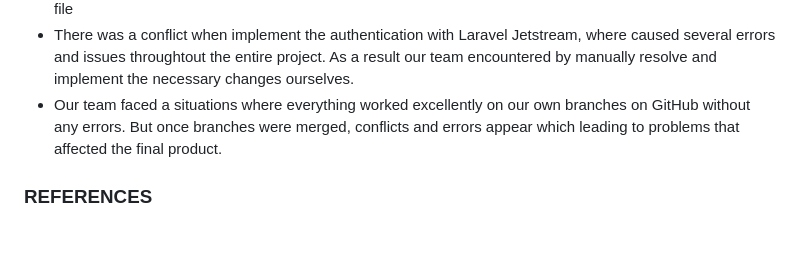
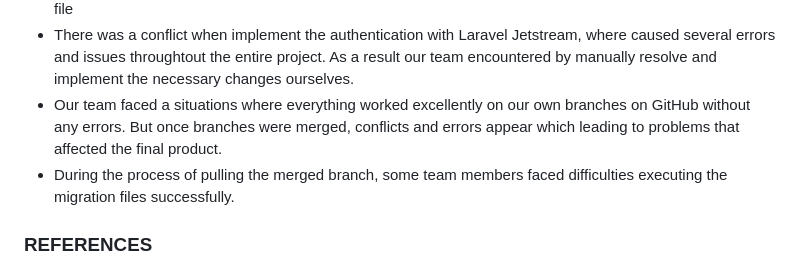
Before and after one commit to nisahumairah/WADProject, a Markdown page: README.md, the part around the change. Drawn GitHub-style; blank space fills up the shorter version.

Commit message:
Update README.md - challenges

```diff
--- a/README.md
+++ b/README.md
@@ -254,6 +254,7 @@ Users can manage their daily meals through a structured log:
  - Getting the motivations.index when trying to run due to confusion with the existence of table or name of the file
  - There was a conflict when implement the authentication with Laravel Jetstream, where caused several errors and issues throughtout the entire project. As a result our team encountered by manually resolve and implement the necessary changes ourselves.
  - Our team faced a situations where everything worked excellently on our own branches on GitHub without any errors. But once branches were merged, conflicts and errors appear which leading to problems that affected the final product.
+ - During the process of pulling the merged branch, some team members faced difficulties executing the migration files successfully.
 
 ### REFERENCES
 - https://www.visual-paradigm.com/guide/uml-unified-modeling-language/what-is-sequence-diagram/
```
